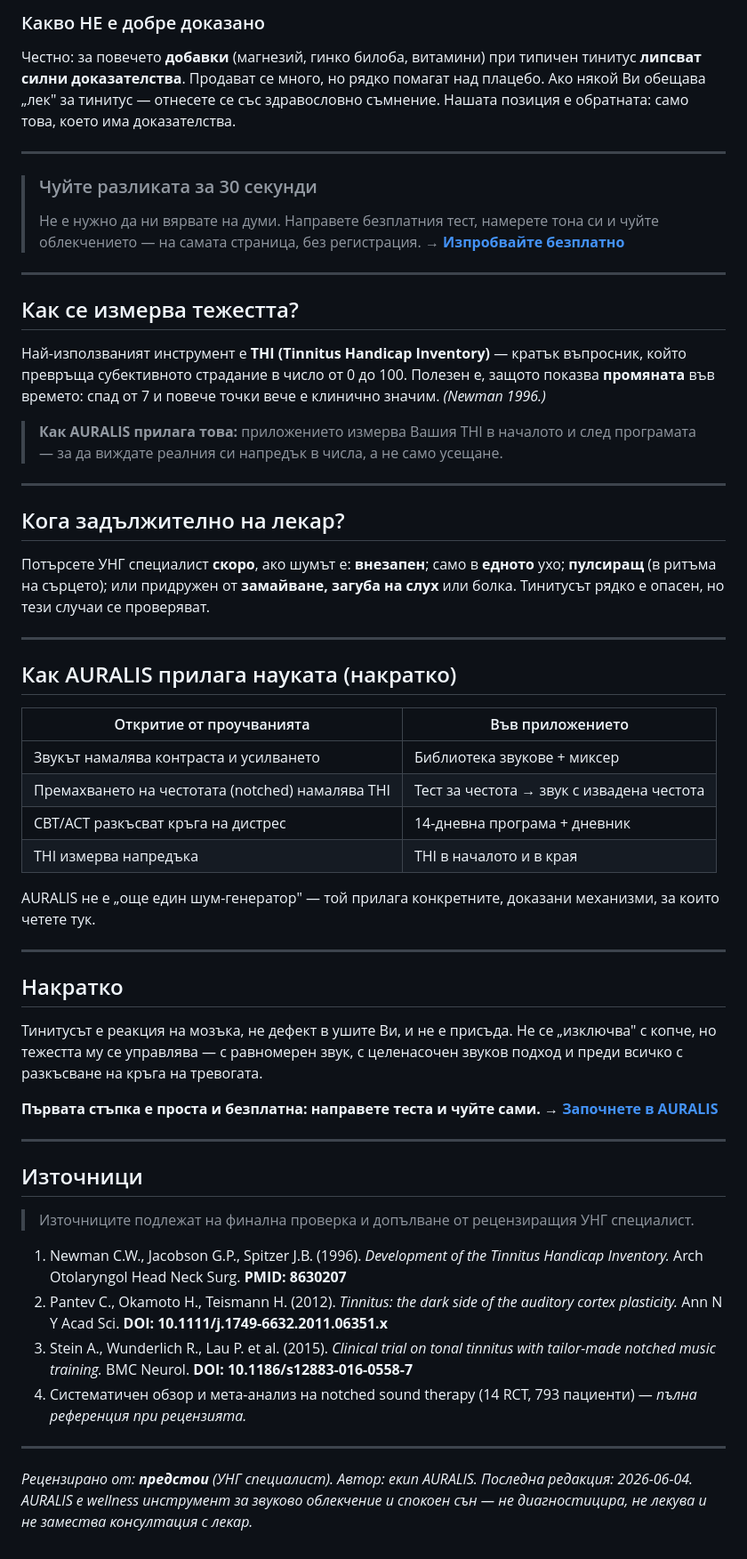
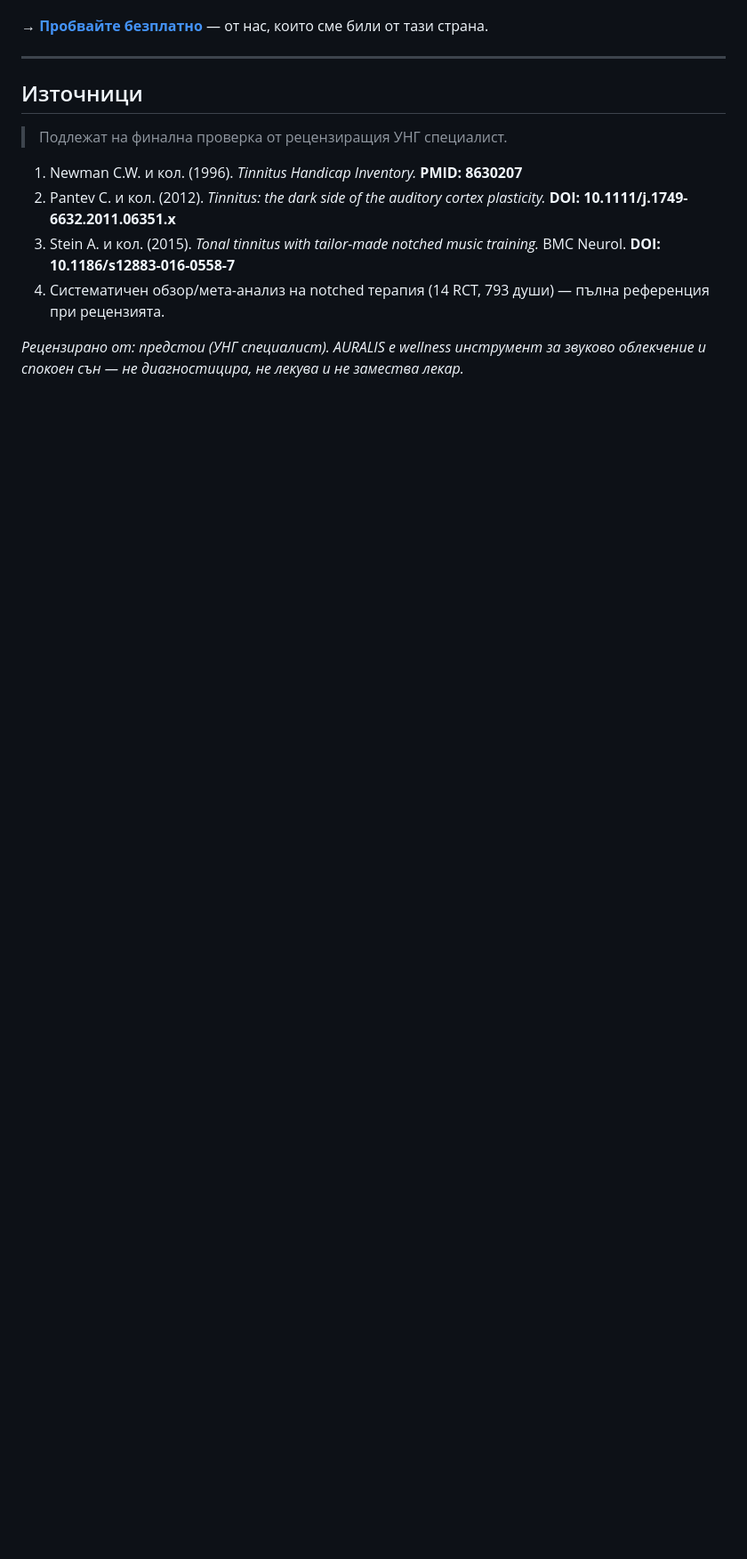
Before and after one commit to tiholenev-tech/tinnitus-app, a Markdown page: content/articles/01-tinitus-shum-v-ushite.md, the part around one of its changes. Shown at 89% size. GitHub-like rendering; blank space fills up the shorter version.

```diff
--- a/content/articles/01-tinitus-shum-v-ushite.md
+++ b/content/articles/01-tinitus-shum-v-ushite.md
@@ -75,60 +64,13 @@ updated: 2026-06-04
-### Какво НЕ е добре доказано
-
-Честно: за повечето **добавки** (магнезий, гинко билоба, витамини) при типичен тинитус **липсват силни доказателства**. Продават се много, но рядко помагат над плацебо. Ако някой Ви обещава „лек" за тинитус — отнесете се със здравословно съмнение. Нашата позиция е обратната: само това, което има доказателства.
-
----
-
-> ### Чуйте разликата за 30 секунди
-> Не е нужно да ни вярвате на думи. Направете безплатния тест, намерете тона си и чуйте облекчението — на самата страница, без регистрация.
-> **→ [Изпробвайте безплатно](/lp/)**
-
----
-
-## Как се измерва тежестта?
-
-Най-използваният инструмент е **THI (Tinnitus Handicap Inventory)** — кратък въпросник, който превръща субективното страдание в число от 0 до 100. Полезен е, защото показва **промяната** във времето: спад от 7 и повече точки вече е клинично значим. *(Newman 1996.)*
-
-> **Как AURALIS прилага това:** приложението измерва Вашия THI в началото и след програмата — за да виждате реалния си напредък в числа, а не само усещане.
-
----
-
-## Кога задължително на лекар?
-
-Потърсете УНГ специалист **скоро**, ако шумът е: **внезапен**; само в **едното** ухо; **пулсиращ** (в ритъма на сърцето); или придружен от **замайване, загуба на слух** или болка. Тинитусът рядко е опасен, но тези случаи се проверяват.
-
----
-
-## Как AURALIS прилага науката (накратко)
-
-| Откритие от проучванията | Във приложението |
-|---|---|
-| Звукът намалява контраста и усилването | Библиотека звукове + миксер |
-| Премахването на честотата (notched) намалява THI | Тест за честота → звук с извадена честота |
-| CBT/ACT разкъсват кръга на дистрес | 14-дневна програма + дневник |
-| THI измерва напредъка | THI в началото и в края |
-
-AURALIS не е „още един шум-генератор" — той прилага конкретните, доказани механизми, за които четете тук.
-
----
-
-## Накратко
-
-Тинитусът е реакция на мозъка, не дефект в ушите Ви, и не е присъда. Не се „изключва" с копче, но тежестта му се управлява — с равномерен звук, с целенасочен звуков подход и преди всичко с разкъсване на кръга на тревогата.
-
-**Първата стъпка е проста и безплатна: направете теста и чуйте сами. → [Започнете в AURALIS](/lp/)**
+**→ [Пробвайте безплатно](/lp/)** — от нас, които сме били от тази страна.
 
 ---
 
 ## Източници
+> Подлежат на финална проверка от рецензиращия УНГ специалист.
 
-> Източниците подлежат на финална проверка и допълване от рецензиращия УНГ специалист.
+1. Newman C.W. и кол. (1996). *Tinnitus Handicap Inventory.* **PMID: 8630207**
+2. Pantev C. и кол. (2012). *Tinnitus: the dark side of the auditory cortex plasticity.* **DOI: 10.1111/j.1749-6632.2011.06351.x**
+3. Stein A. и кол. (2015). *Tonal tinnitus with tailor-made notched music training.* BMC Neurol. **DOI: 10.1186/s12883-016-0558-7**
+4. Систематичен обзор/мета-анализ на notched терапия (14 RCT, 793 души) — пълна референция при рецензията.
 
-1. Newman C.W., Jacobson G.P., Spitzer J.B. (1996). *Development of the Tinnitus Handicap Inventory.* Arch Otolaryngol Head Neck Surg. **PMID: 8630207**
-2. Pantev C., Okamoto H., Teismann H. (2012). *Tinnitus: the dark side of the auditory cortex plasticity.* Ann N Y Acad Sci. **DOI: 10.1111/j.1749-6632.2011.06351.x**
-3. Stein A., Wunderlich R., Lau P. et al. (2015). *Clinical trial on tonal tinnitus with tailor-made notched music training.* BMC Neurol. **DOI: 10.1186/s12883-016-0558-7**
-4. Систематичен обзор и мета-анализ на notched sound therapy (14 RCT, 793 пациенти) — *пълна референция при рецензията.*
-
----
-
-*Рецензирано от: **предстои** (УНГ специалист). Автор: екип AURALIS. Последна редакция: 2026-06-04.*
-*AURALIS е wellness инструмент за звуково облекчение и спокоен сън — не диагностицира, не лекува и не замества консултация с лекар.*
+*Рецензирано от: предстои (УНГ специалист). AURALIS е wellness инструмент за звуково облекчение и спокоен сън — не диагностицира, не лекува и не замества лекар.*
```
Also changed, not shown: other parts of content/articles/01-tinitus-shum-v-ushite.md (+43 -54 lines).
